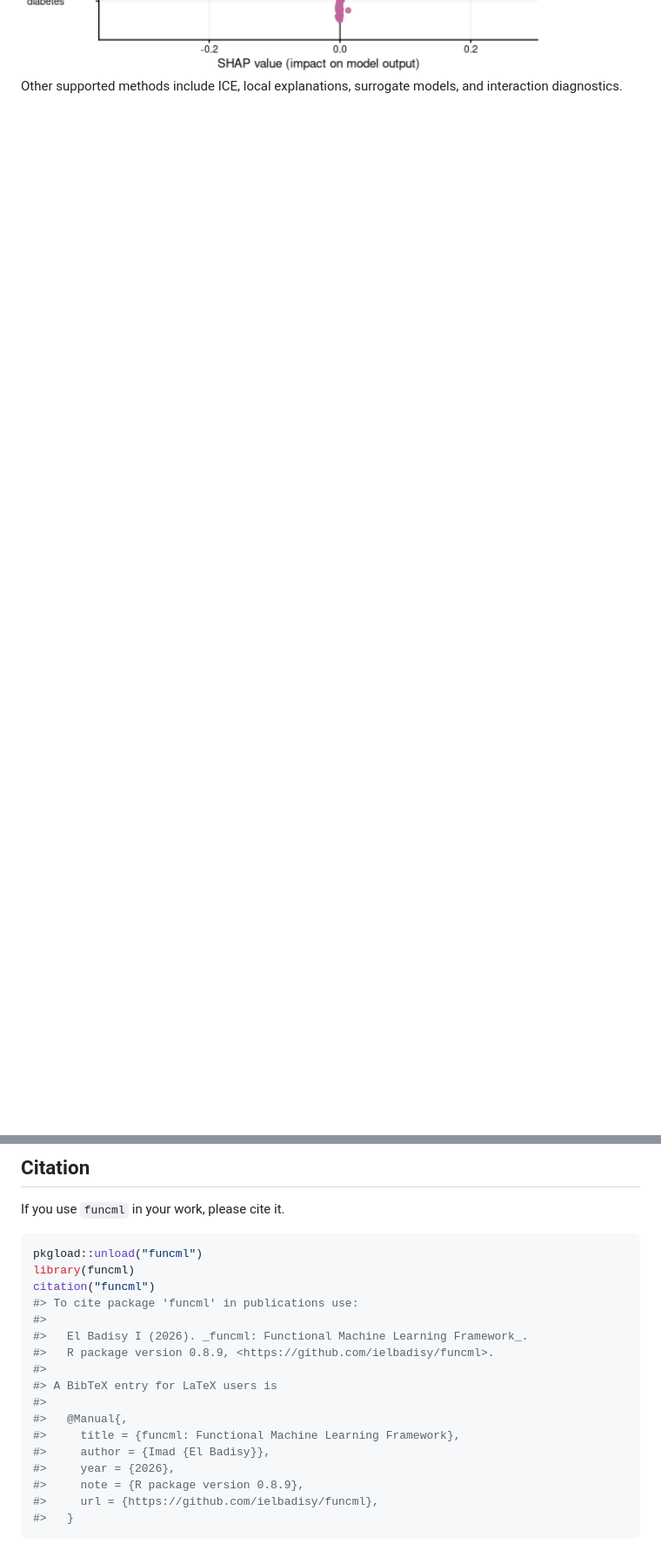
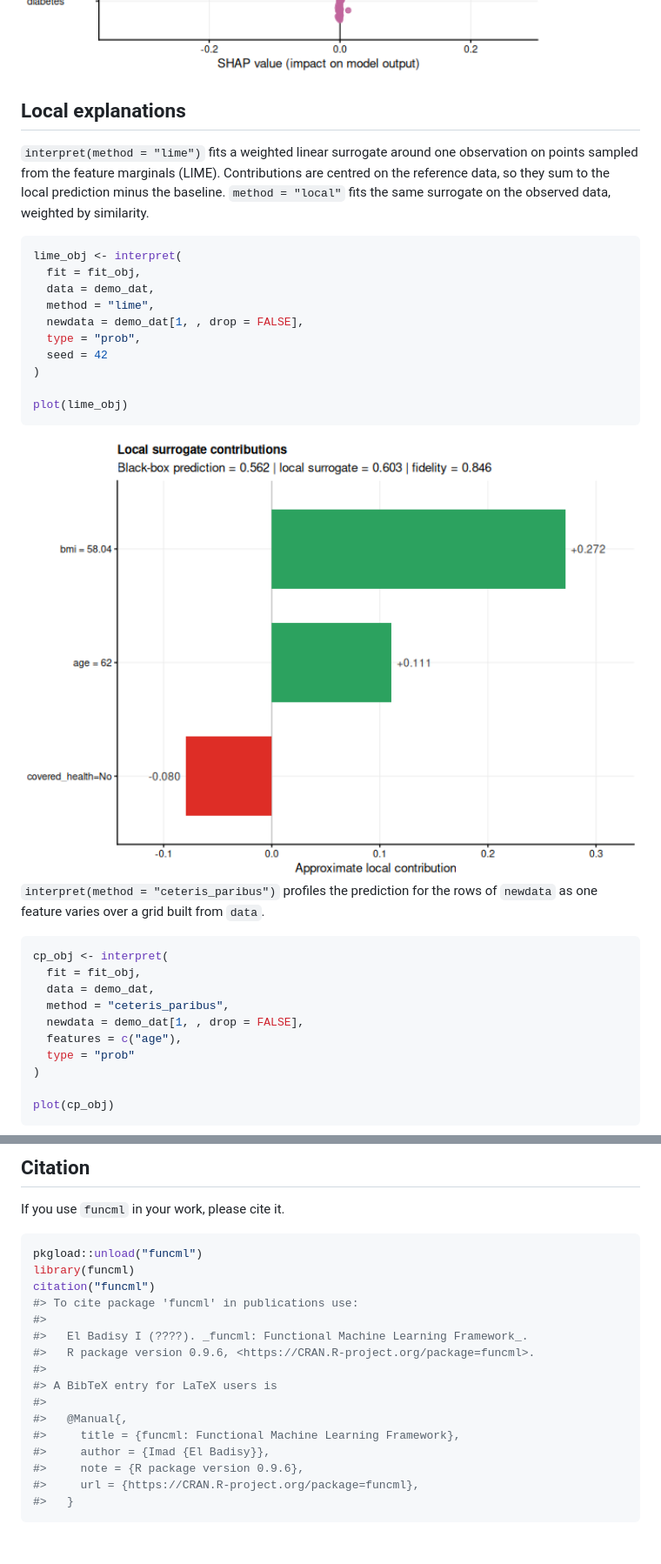
Before and after one commit to ielbadisy/funcml, a Markdown page: README.md, 2 parts joined by grey strips. Shown: that part at 87% size. GitHub-like rendering; pictures changed too: man/figures/README-interpret-lime-1.png (added); blank space fills up the shorter version.

Commit message:
Update README for 0.9.6

````diff
--- a/README.md
+++ b/README.md
@@ -477,5 +517,42 @@ plot(shap_many_obj, kind = "beeswarm")
 
 <img src="man/figures/README-interpret-shap-beeswarm-1.png" alt="" width="100%" />
 
-Other supported methods include ICE, local explanations, surrogate
-models, and interaction diagnostics.
+## Local explanations
+
+`interpret(method = "lime")` fits a weighted linear surrogate around one
+observation on points sampled from the feature marginals (LIME).
+Contributions are centred on the reference data, so they sum to the
+local prediction minus the baseline. `method = "local"` fits the same
+surrogate on the observed data, weighted by similarity.
+
+``` r
+lime_obj <- interpret(
+  fit = fit_obj,
+  data = demo_dat,
+  method = "lime",
+  newdata = demo_dat[1, , drop = FALSE],
+  type = "prob",
+  seed = 42
+)
+
+plot(lime_obj)
+```
+
+<img src="man/figures/README-interpret-lime-1.png" alt="" width="100%" />
+
+`interpret(method = "ceteris_paribus")` profiles the prediction for the
+rows of `newdata` as one feature varies over a grid built from `data`.
+
+``` r
+cp_obj <- interpret(
+  fit = fit_obj,
+  data = demo_dat,
+  method = "ceteris_paribus",
+  newdata = demo_dat[1, , drop = FALSE],
+  features = c("age"),
+  type = "prob"
+)
+
+plot(cp_obj)
+```
+
@@ -637,16 +723,15 @@ library(funcml)
 citation("funcml")
 #> To cite package 'funcml' in publications use:
 #>
-#>   El Badisy I (2026). _funcml: Functional Machine Learning Framework_.
-#>   R package version 0.8.9, <https://github.com/ielbadisy/funcml>.
+#>   El Badisy I (????). _funcml: Functional Machine Learning Framework_.
+#>   R package version 0.9.6, <https://CRAN.R-project.org/package=funcml>.
 #>
 #> A BibTeX entry for LaTeX users is
 #>
 #>   @Manual{,
 #>     title = {funcml: Functional Machine Learning Framework},
 #>     author = {Imad {El Badisy}},
-#>     year = {2026},
-#>     note = {R package version 0.8.9},
-#>     url = {https://github.com/ielbadisy/funcml},
+#>     note = {R package version 0.9.6},
+#>     url = {https://CRAN.R-project.org/package=funcml},
 #>   }
 ```
````
Also changed, not shown: other parts of README.md (+54 -5 lines), man/figures/README-interpret-ceteris-paribus-1.png (added), 1 other file.
